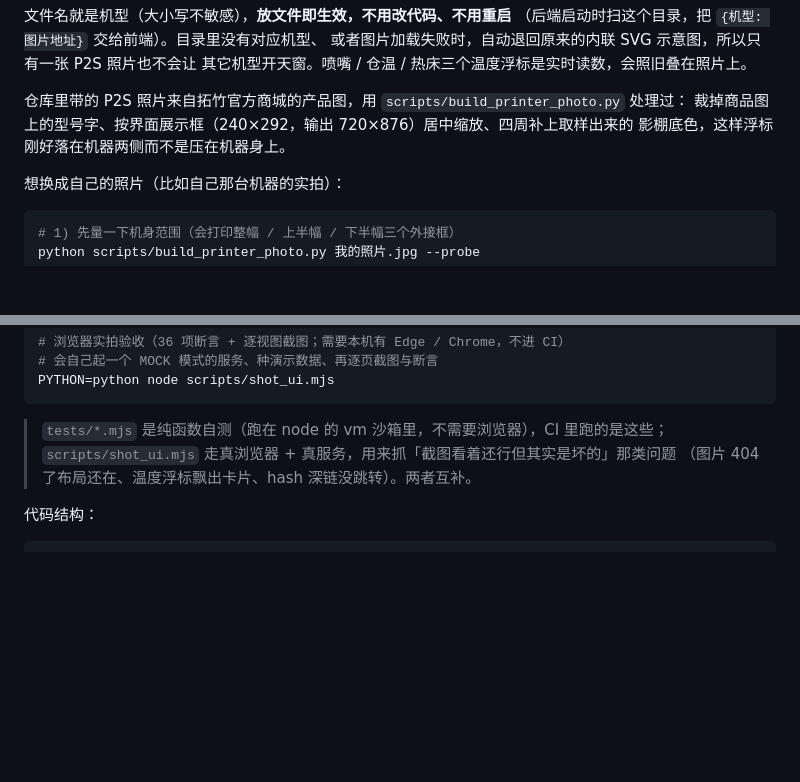
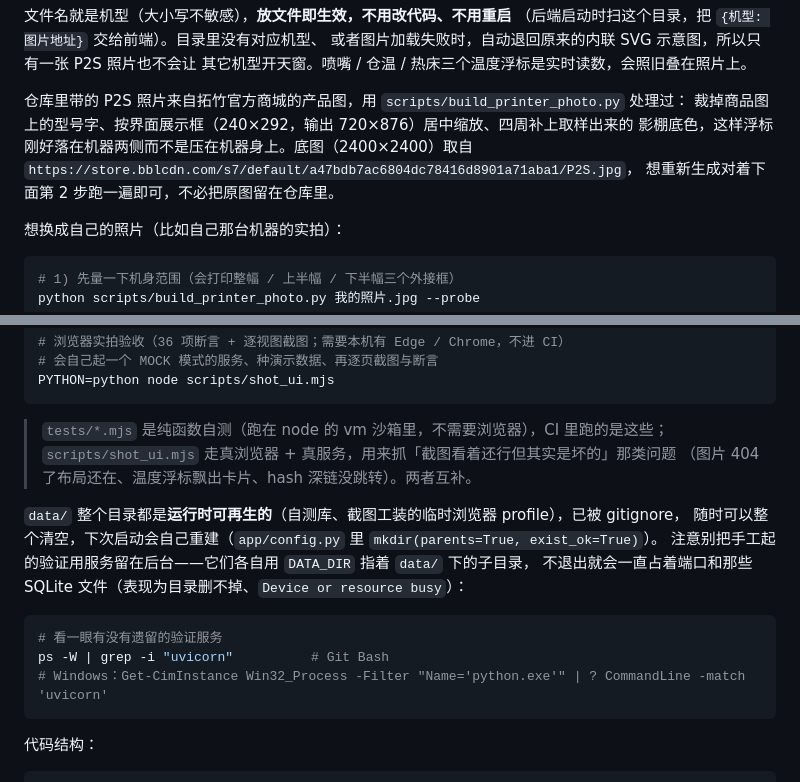
Before and after one commit to mjy378283319/bambu-spool, a Markdown page: README.md, 2 parts joined by grey strips. Drawn GitHub-style; blank space fills up the shorter version.

Commit message:
docs: 补上真机照片底图来源，说明 data/ 可随时清空
README 里只写了「处理命令」，没写底图从哪来 —— 于是那张 2400x2400 原图就只能一直摊在
仓库外不舍得删。补上官方商城 URL 后原图不必保留，想重新生成照命令跑一遍即可。

另加一段说明：data/ 全部是运行时可再生的（自测库 + 截图工装的临时浏览器 profile），
已 gitignore、可整个清空、下次启动会自建。并提醒别把手动起的验证服务留在后台：
它们用 DATA_DIR 各占 data/ 下一个子目录，不退出就会锁住端口和 SQLite 文件，
表现出来是「目录删不掉、Device or resource busy」（本次清理正是踩到这一点）。

````diff
--- a/README.md
+++ b/README.md
@@ -138,7 +138,9 @@ app/static/printer/a1mini.png  →  A1MINI
 
 仓库里带的 P2S 照片来自拓竹官方商城的产品图，用 `scripts/build_printer_photo.py` 处理过：
 裁掉商品图上的型号字、按界面展示框（240×292，输出 720×876）居中缩放、四周补上取样出来的
-影棚底色，这样浮标刚好落在机器两侧而不是压在机器身上。
+影棚底色，这样浮标刚好落在机器两侧而不是压在机器身上。底图（2400×2400）取自
+`https://store.bblcdn.com/s7/default/a47bdb7ac6804dc78416d8901a71aba1/P2S.jpg`，
+想重新生成对着下面第 2 步跑一遍即可，不必把原图留在仓库里。
 
 想换成自己的照片（比如自己那台机器的实拍）：
 
@@ -511,6 +513,17 @@ PYTHON=python node scripts/shot_ui.mjs
 > `scripts/shot_ui.mjs` 走真浏览器 + 真服务，用来抓「截图看着还行但其实是坏的」那类问题
 > （图片 404 了布局还在、温度浮标飘出卡片、hash 深链没跳转）。两者互补。
 
+`data/` 整个目录都是**运行时可再生的**（自测库、截图工装的临时浏览器 profile），已被 gitignore，
+随时可以整个清空，下次启动会自己重建（`app/config.py` 里 `mkdir(parents=True, exist_ok=True)`）。
+注意别把手工起的验证用服务留在后台——它们各自用 `DATA_DIR` 指着 `data/` 下的子目录，
+不退出就会一直占着端口和那些 SQLite 文件（表现为目录删不掉、`Device or resource busy`）：
+
+```bash
+# 看一眼有没有遗留的验证服务
+ps -W | grep -i "uvicorn"          # Git Bash
+# Windows：Get-CimInstance Win32_Process -Filter "Name='python.exe'" | ? CommandLine -match 'uvicorn'
+```
+
 代码结构：
 
 ```
````
